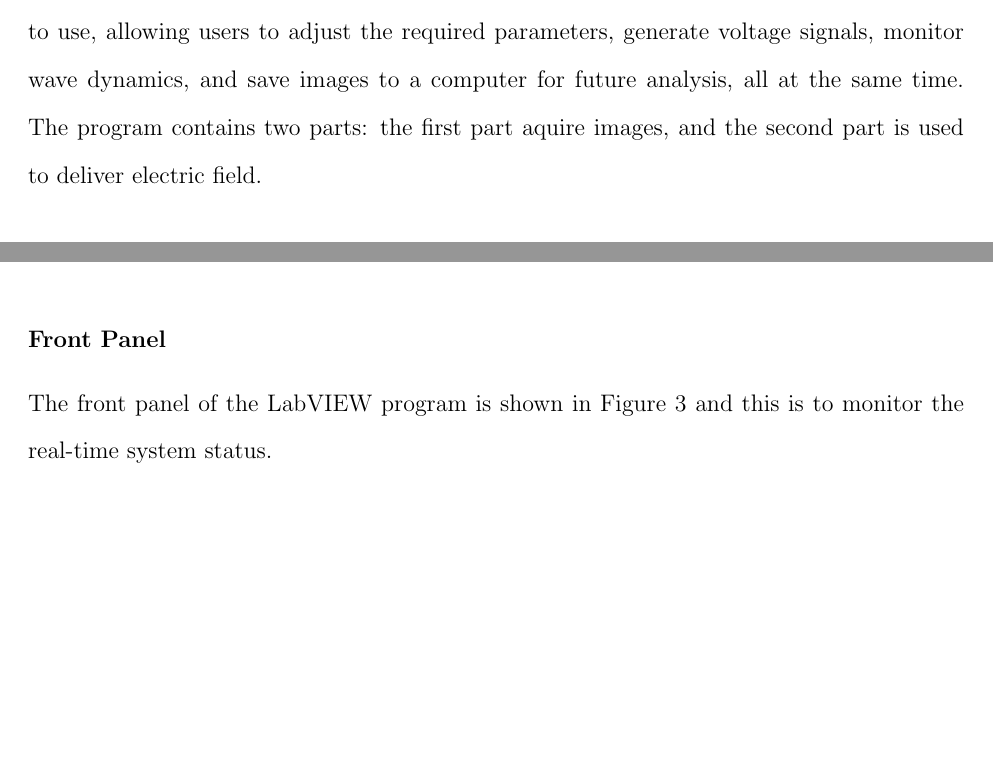
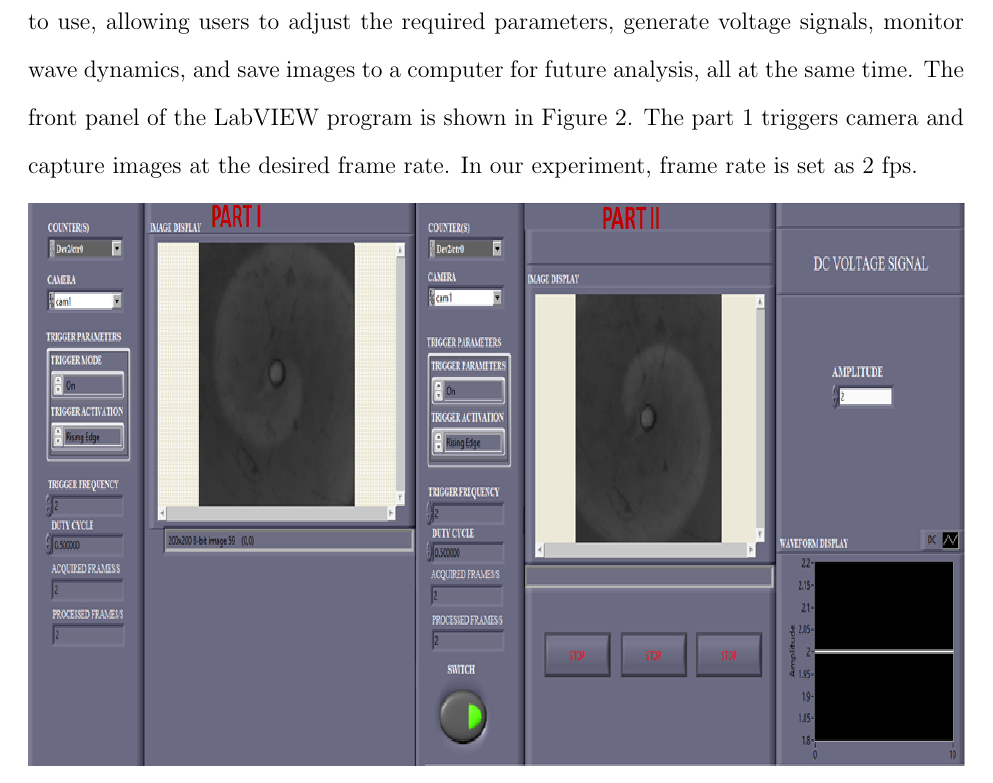
Before and after one commit to shajahantk/LabView, a LaTeX paper (achemso-demo.tex): two parts of pages 7 and 8 of 23 before the commit and part of page 7 of 23 after it, the two joined at a grey line, cut so that both start at the same text, the shorter picture padded with empty space. Compiled offline with pdfLaTeX.

Commit message:
Description of image aquisition part. Sibeesh to add details.

```diff
--- a/achemso-demo.tex
+++ b/achemso-demo.tex
@@ -13,7 +13,7 @@
 %% servers.
 %%%%%%%%%%%%%%%%%%%%%%%%%%%%%%%%%%%%%%%%%%%%%%%%%%%%%%%%%%%%%%%%%%%%%
 \usepackage[version=3]{mhchem} % Formula subscripts using \ce{}
-
+\usepackage{todonotes}
 %%%%%%%%%%%%%%%%%%%%%%%%%%%%%%%%%%%%%%%%%%%%%%%%%%%%%%%%%%%%%%%%%%%%%
 %% If issues arise when submitting your manuscript, you may want to
 %% un-comment the next line.  This provides information on the
@@ -316,5 +316,16 @@ fields.  Our virtual platform is designed to be
 intuitive and easy to use, allowing users to adjust the required
 parameters, generate voltage signals, monitor wave dynamics, and save
 images to a computer for future analysis, all at the same time.
-The program contains two parts: the first part aquire images,
-and the second part is used to deliver electric field.
+The front panel of the LabVIEW program is shown in Figure
+\ref{fig:ex3}.
+The part 1 triggers camera and capture images at the desired frame rate.
+In our experiment, frame rate is set as 2 fps.
+\begin{figure}[H]
+    \centering
+\includegraphics[width=\linewidth,height=0.6\linewidth]{Dc_frntpnl - Copy.png}
+    \caption{The front panel of the LabVIEW program for image capture
+      and DC voltage generation. Part I of the front panel is for
+      image acquisition before the DC voltage generation and part II
+      is for image acquisition after the DC voltage generation}
+    \label{fig:ex3}
+\end{figure}
@@ -335,6 +375,3 @@ electrodes
       voltage application in the BZ reaction}
     \label{fig:ex2}
 \end{figure}
-\subsubsection{Front Panel}
-The front panel of the LabVIEW program is shown in Figure
-\ref{fig:ex3} and this is to monitor the real-time system status.
@@ -348,5 +378,5 @@ The front panel of the LabVIEW program is shown in Figure
-    \label{fig:ex3}
-\end{figure}
+
+
 The image acquisition is controlled using a counter-output trigger
 from DAQ 6343. There are four counter-output channels in DAQ 6343. We
 use channel ‘counter 0’ to trigger the camera. The front panel is
```
Also changed, not shown: achemso-demo.tex (60 more changed lines).
